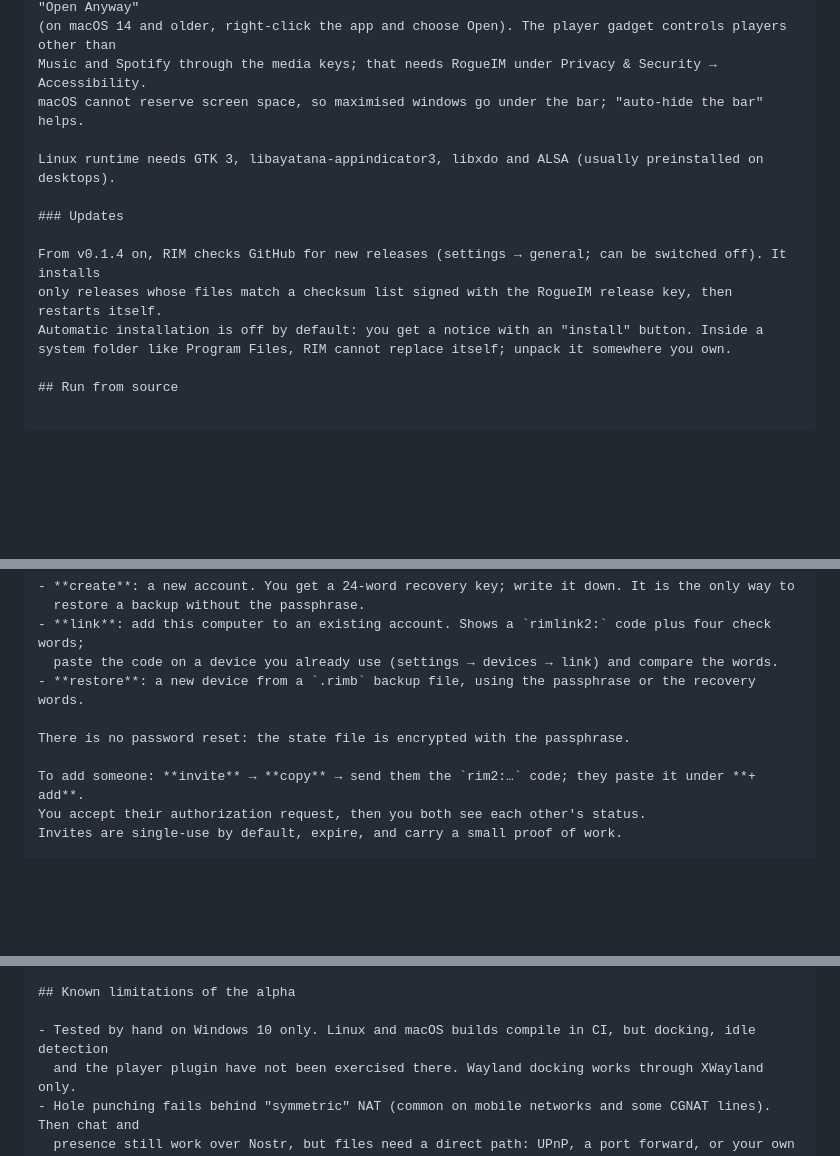
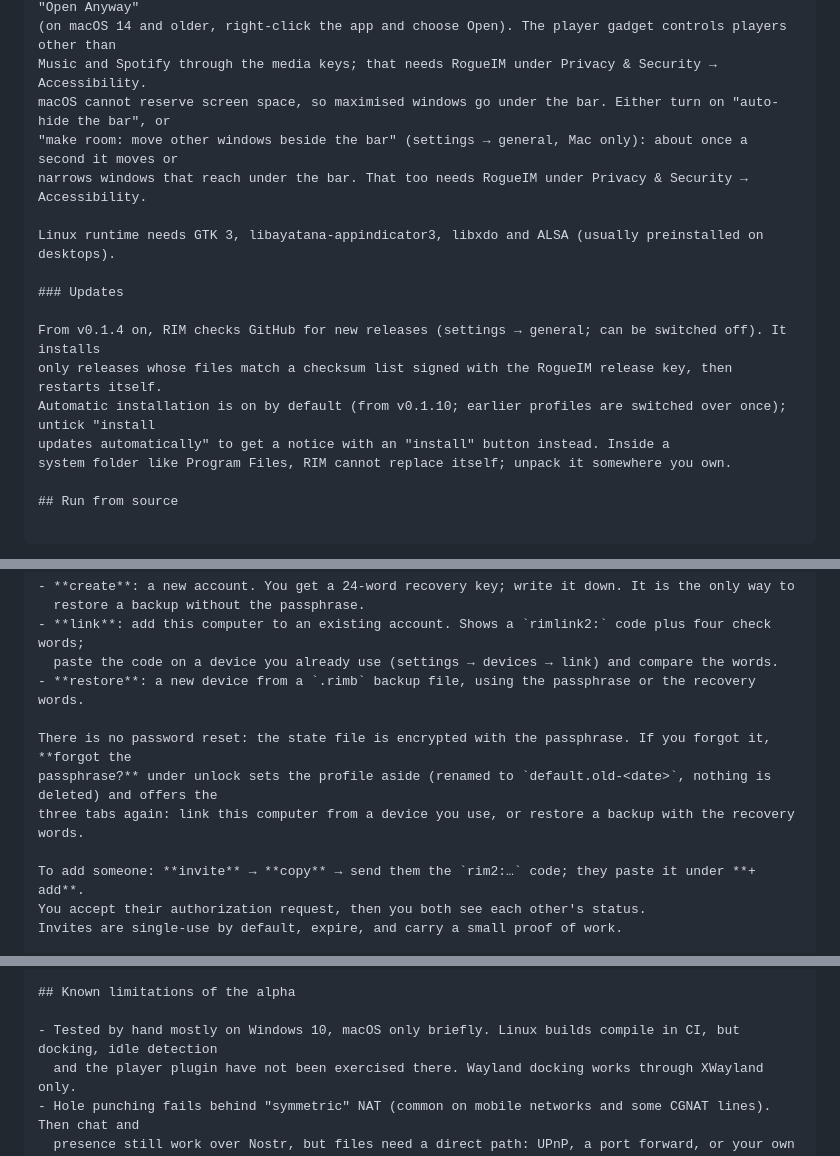
Before and after one commit to cyberhirsch/RogueIM, a Markdown page: README.md, 3 parts joined by grey strips. GitHub-like rendering; blank space fills up the shorter version.

Commit message:
README: make room, automatic updates by default, 'forgot the passphrase?', installers exist

```diff
--- a/README.md
+++ b/README.md
@@ -29,7 +29,9 @@ curl -fsSL https://raw.githubusercontent.com/cyberhirsch/RogueIM/main/deploy/mac
 account), so the first start is blocked. Open System Settings → Privacy & Security and click "Open Anyway"
 (on macOS 14 and older, right-click the app and choose Open). The player gadget controls players other than
 Music and Spotify through the media keys; that needs RogueIM under Privacy & Security → Accessibility.
-macOS cannot reserve screen space, so maximised windows go under the bar; "auto-hide the bar" helps.
+macOS cannot reserve screen space, so maximised windows go under the bar. Either turn on "auto-hide the bar", or
+"make room: move other windows beside the bar" (settings → general, Mac only): about once a second it moves or
+narrows windows that reach under the bar. That too needs RogueIM under Privacy & Security → Accessibility.
 
 Linux runtime needs GTK 3, libayatana-appindicator3, libxdo and ALSA (usually preinstalled on desktops).
 
@@ -37,7 +39,8 @@ Linux runtime needs GTK 3, libayatana-appindicator3, libxdo and ALSA (usually pr
 
 From v0.1.4 on, RIM checks GitHub for new releases (settings → general; can be switched off). It installs
 only releases whose files match a checksum list signed with the RogueIM release key, then restarts itself.
-Automatic installation is off by default: you get a notice with an "install" button. Inside a
+Automatic installation is on by default (from v0.1.10; earlier profiles are switched over once); untick "install
+updates automatically" to get a notice with an "install" button instead. Inside a
 system folder like Program Files, RIM cannot replace itself; unpack it somewhere you own.
 
 ## Run from source
@@ -55,7 +58,9 @@ First start offers three tabs:
   paste the code on a device you already use (settings → devices → link) and compare the words.
 - **restore**: a new device from a `.rimb` backup file, using the passphrase or the recovery words.
 
-There is no password reset: the state file is encrypted with the passphrase.
+There is no password reset: the state file is encrypted with the passphrase. If you forgot it, **forgot the
+passphrase?** under unlock sets the profile aside (renamed to `default.old-<date>`, nothing is deleted) and offers the
+three tabs again: link this computer from a device you use, or restore a backup with the recovery words.
 
 To add someone: **invite** → **copy** → send them the `rim2:…` code; they paste it under **+ add**.
 You accept their authorization request, then you both see each other's status.
@@ -84,7 +89,7 @@ Invites are single-use by default, expire, and carry a small proof of work.
 
 ## Known limitations of the alpha
 
-- Tested by hand on Windows 10 only. Linux and macOS builds compile in CI, but docking, idle detection
+- Tested by hand mostly on Windows 10, macOS only briefly. Linux builds compile in CI, but docking, idle detection
   and the player plugin have not been exercised there. Wayland docking works through XWayland only.
 - Hole punching fails behind "symmetric" NAT (common on mobile networks and some CGNAT lines). Then chat and
   presence still work over Nostr, but files need a direct path: UPnP, a port forward, or your own node
```
Also changed, not shown: other parts of README.md (+0 -1 lines).
